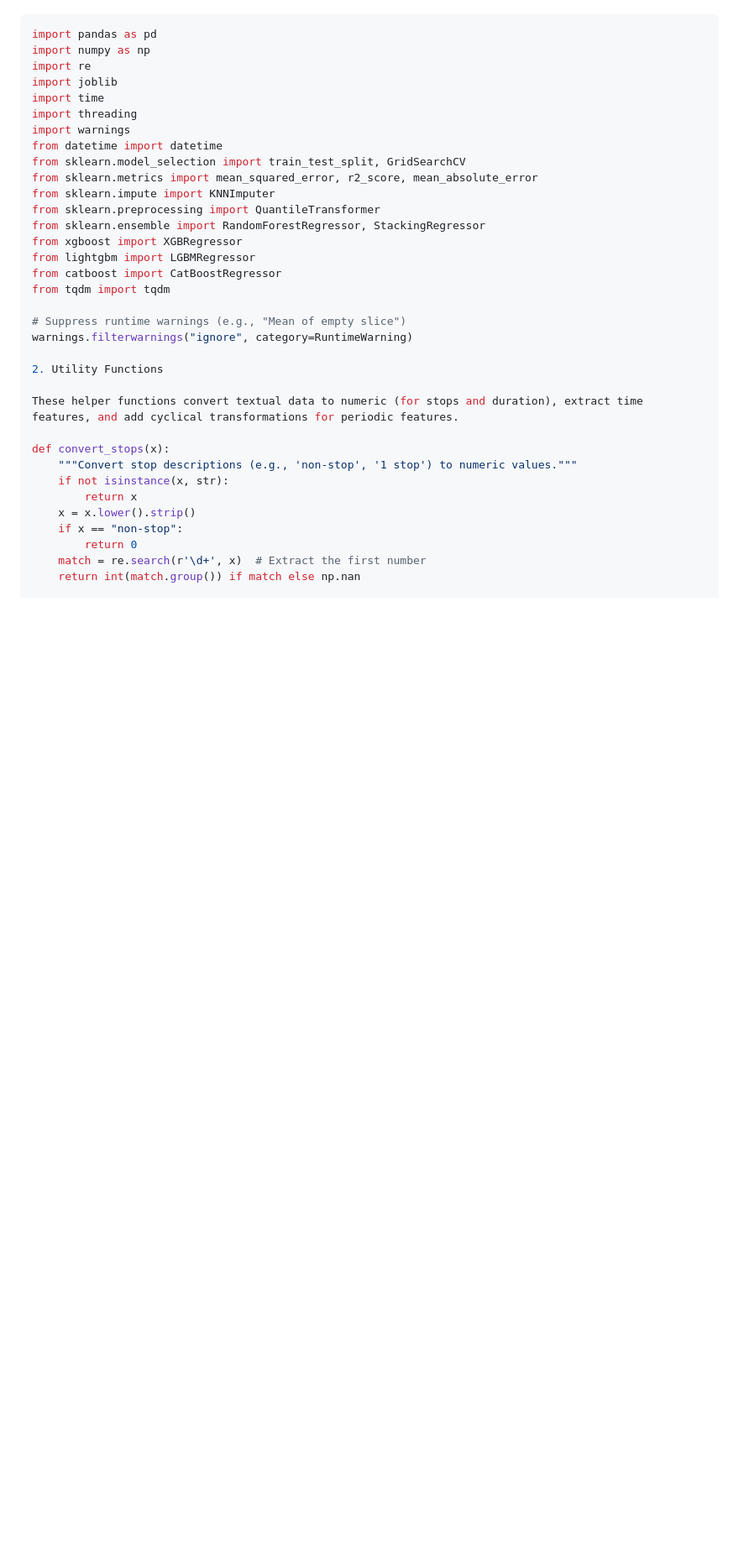
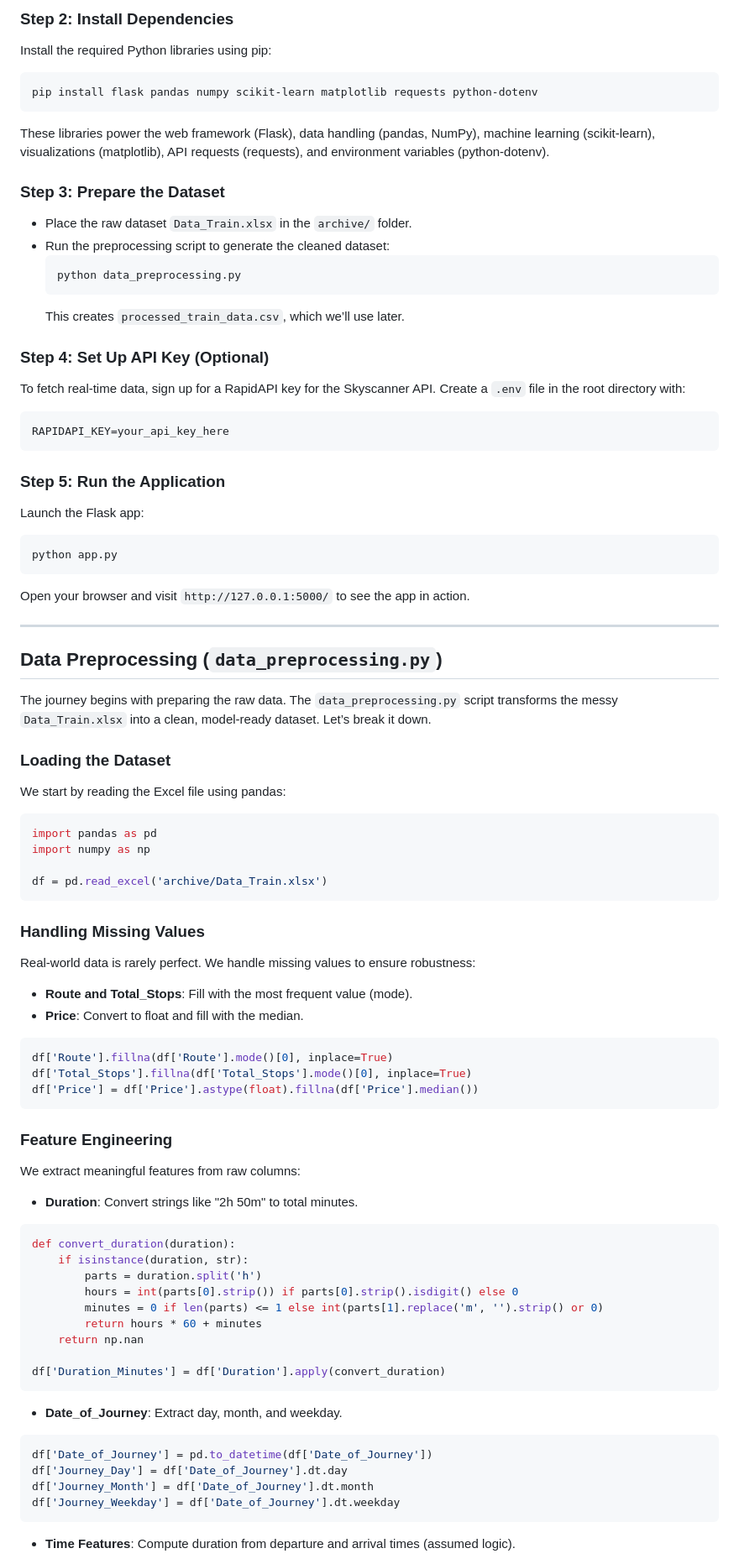
Before and after one commit to vardhaman-dev/AirfarePricePrediction, a Markdown page: README.md, the part around one of its changes. Shown at 84% size. Rendered like a GitHub page; blank space fills up the shorter version.

````diff
--- a/README.md
+++ b/README.md
@@ -17,36 +61,76 @@ The script starts by importing essential libraries for data manipulation, machin
+### Step 2: Install Dependencies
+Install the required Python libraries using pip:
+```bash
+pip install flask pandas numpy scikit-learn matplotlib requests python-dotenv
+```
+These libraries power the web framework (Flask), data handling (pandas, NumPy), machine learning (scikit-learn), visualizations (matplotlib), API requests (requests), and environment variables (python-dotenv).
+
+### Step 3: Prepare the Dataset
+- Place the raw dataset `Data_Train.xlsx` in the `archive/` folder.
+- Run the preprocessing script to generate the cleaned dataset:
+  ```bash
+  python data_preprocessing.py
+  ```
+  This creates `processed_train_data.csv`, which we’ll use later.
+
+### Step 4: Set Up API Key (Optional)
+To fetch real-time data, sign up for a RapidAPI key for the Skyscanner API. Create a `.env` file in the root directory with:
+```
+RAPIDAPI_KEY=your_api_key_here
+```
+
+### Step 5: Run the Application
+Launch the Flask app:
+```bash
+python app.py
+```
+Open your browser and visit `http://127.0.0.1:5000/` to see the app in action.
+
+---
+
+## Data Preprocessing (`data_preprocessing.py`)
+
+The journey begins with preparing the raw data. The `data_preprocessing.py` script transforms the messy `Data_Train.xlsx` into a clean, model-ready dataset. Let’s break it down.
+
+### Loading the Dataset
+We start by reading the Excel file using pandas:
 ```python
 import pandas as pd
 import numpy as np
-import re
-import joblib
-import time
-import threading
-import warnings
-from datetime import datetime
-from sklearn.model_selection import train_test_split, GridSearchCV
-from sklearn.metrics import mean_squared_error, r2_score, mean_absolute_error
-from sklearn.impute import KNNImputer
-from sklearn.preprocessing import QuantileTransformer
-from sklearn.ensemble import RandomForestRegressor, StackingRegressor
-from xgboost import XGBRegressor
-from lightgbm import LGBMRegressor
-from catboost import CatBoostRegressor
-from tqdm import tqdm
 
-# Suppress runtime warnings (e.g., "Mean of empty slice")
-warnings.filterwarnings("ignore", category=RuntimeWarning)
+df = pd.read_excel('archive/Data_Train.xlsx')
+```
 
-2. Utility Functions
+### Handling Missing Values
+Real-world data is rarely perfect. We handle missing values to ensure robustness:
+- **Route and Total_Stops**: Fill with the most frequent value (mode).
+- **Price**: Convert to float and fill with the median.
+```python
+df['Route'].fillna(df['Route'].mode()[0], inplace=True)
+df['Total_Stops'].fillna(df['Total_Stops'].mode()[0], inplace=True)
+df['Price'] = df['Price'].astype(float).fillna(df['Price'].median())
+```
 
-These helper functions convert textual data to numeric (for stops and duration), extract time features, and add cyclical transformations for periodic features.
+### Feature Engineering
+We extract meaningful features from raw columns:
+- **Duration**: Convert strings like "2h 50m" to total minutes.
+```python
+def convert_duration(duration):
+    if isinstance(duration, str):
+        parts = duration.split('h')
+        hours = int(parts[0].strip()) if parts[0].strip().isdigit() else 0
+        minutes = 0 if len(parts) <= 1 else int(parts[1].replace('m', '').strip() or 0)
+        return hours * 60 + minutes
+    return np.nan
 
-def convert_stops(x):
-    """Convert stop descriptions (e.g., 'non-stop', '1 stop') to numeric values."""
-    if not isinstance(x, str):
-        return x
-    x = x.lower().strip()
-    if x == "non-stop":
-        return 0
-    match = re.search(r'\d+', x)  # Extract the first number
-    return int(match.group()) if match else np.nan
+df['Duration_Minutes'] = df['Duration'].apply(convert_duration)
+```
+- **Date_of_Journey**: Extract day, month, and weekday.
+```python
+df['Date_of_Journey'] = pd.to_datetime(df['Date_of_Journey'])
+df['Journey_Day'] = df['Date_of_Journey'].dt.day
+df['Journey_Month'] = df['Date_of_Journey'].dt.month
+df['Journey_Weekday'] = df['Date_of_Journey'].dt.weekday
+```
+- **Time Features**: Compute duration from departure and arrival times (assumed logic).
 
````
Also changed, not shown: other parts of README.md (+270 -329 lines).
